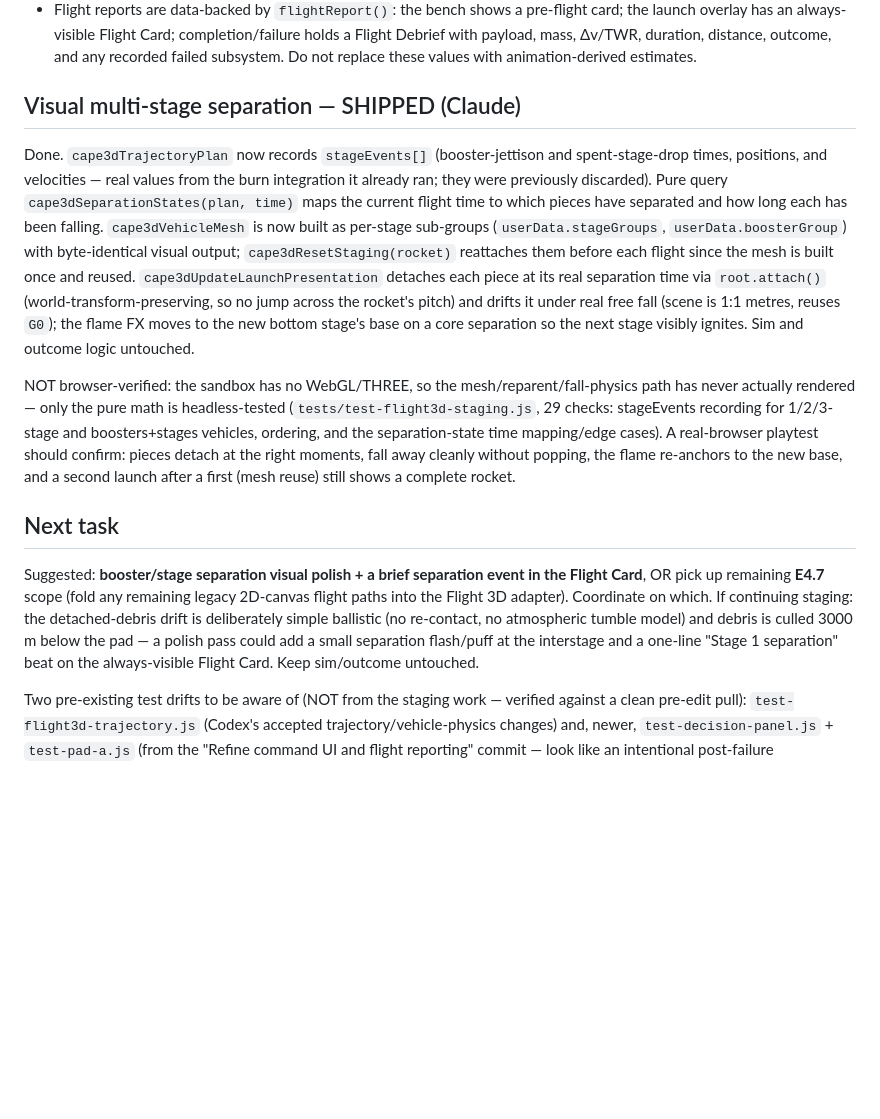
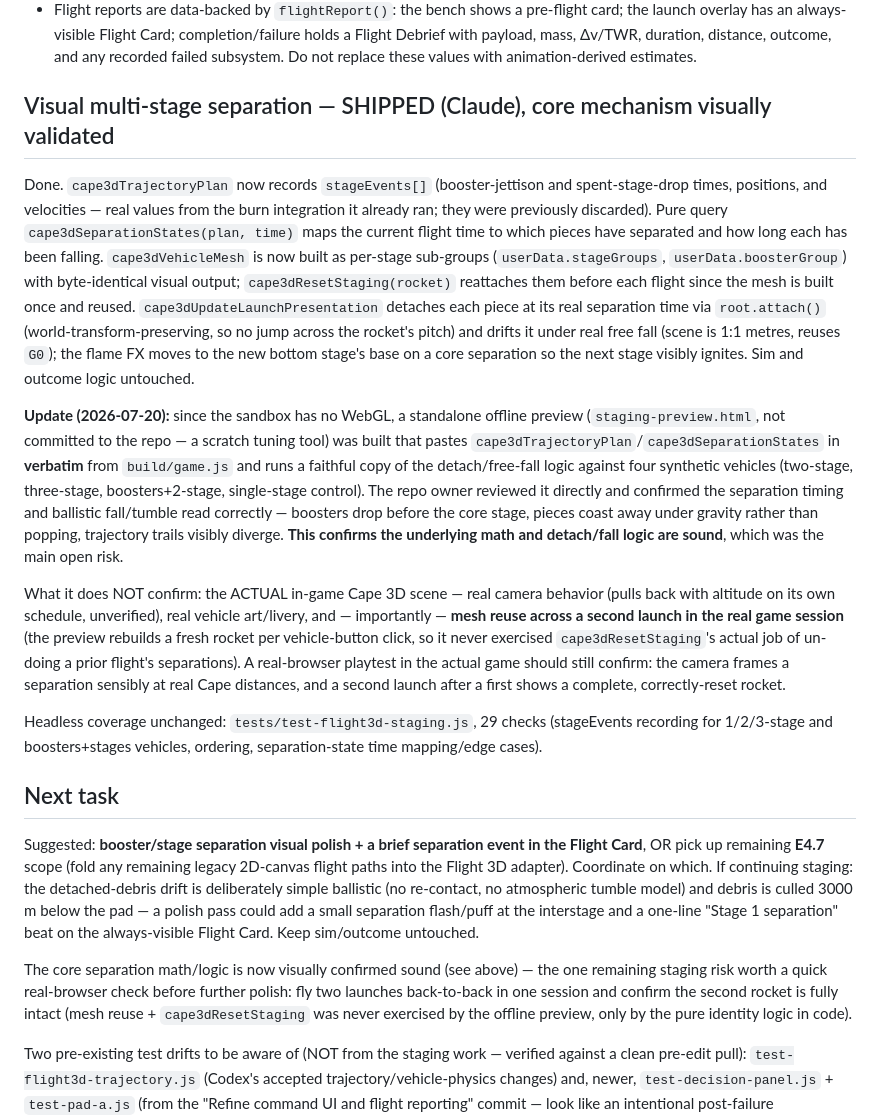
Before and after one commit to shamusshafer-ops/Orbital-Ventures, a Markdown page: CLAUDE.md, the part around the change. GitHub-like rendering; blank space fills up the shorter version.

Commit message:
CLAUDE.md: log staging-preview validation of separation math
An offline preview (staging-preview.html, not committed -- a scratch tuning
tool) pasted cape3dTrajectoryPlan/cape3dSeparationStates verbatim from
build/game.js and ran a faithful copy of the detach/free-fall logic against
four synthetic vehicles. Repo owner reviewed it directly and confirmed
separation timing and ballistic fall read correctly (boosters before core
stage, clean coast-away, diverging trajectory trails).

This confirms the underlying math/logic are sound -- the main open risk.
Does NOT confirm: real in-game camera framing, real vehicle art, or mesh
reuse across a second launch (the preview rebuilds fresh per vehicle, never
exercised cape3dResetStaging's actual job). Next-task note narrowed to that
one remaining check: fly two launches back-to-back and confirm the second
rocket is fully intact.

```diff
--- a/CLAUDE.md
+++ b/CLAUDE.md
@@ -32,7 +32,7 @@ against `origin/main`; after a coherent, verified slice, commit and push to `mai
   with payload, mass, Δv/TWR, duration, distance, outcome, and any recorded failed subsystem.
   Do not replace these values with animation-derived estimates.
 
-## Visual multi-stage separation — SHIPPED (Claude)
+## Visual multi-stage separation — SHIPPED (Claude), core mechanism visually validated
 
 Done. `cape3dTrajectoryPlan` now records `stageEvents[]` (booster-jettison and spent-stage-drop
 times, positions, and velocities — real values from the burn integration it already ran; they were
@@ -45,12 +45,25 @@ and reused. `cape3dUpdateLaunchPresentation` detaches each piece at its real sep
 under real free fall (scene is 1:1 metres, reuses `G0`); the flame FX moves to the new bottom
 stage's base on a core separation so the next stage visibly ignites. Sim and outcome logic untouched.
 
-NOT browser-verified: the sandbox has no WebGL/THREE, so the mesh/reparent/fall-physics path has
-never actually rendered — only the pure math is headless-tested (`tests/test-flight3d-staging.js`,
-29 checks: stageEvents recording for 1/2/3-stage and boosters+stages vehicles, ordering, and the
-separation-state time mapping/edge cases). A real-browser playtest should confirm: pieces detach at
-the right moments, fall away cleanly without popping, the flame re-anchors to the new base, and a
-second launch after a first (mesh reuse) still shows a complete rocket.
+**Update (2026-07-20):** since the sandbox has no WebGL, a standalone offline preview
+(`staging-preview.html`, not committed to the repo — a scratch tuning tool) was built that pastes
+`cape3dTrajectoryPlan`/`cape3dSeparationStates` in **verbatim** from `build/game.js` and runs a
+faithful copy of the detach/free-fall logic against four synthetic vehicles (two-stage, three-stage,
+boosters+2-stage, single-stage control). The repo owner reviewed it directly and confirmed the
+separation timing and ballistic fall/tumble read correctly — boosters drop before the core stage,
+pieces coast away under gravity rather than popping, trajectory trails visibly diverge. **This
+confirms the underlying math and detach/fall logic are sound**, which was the main open risk.
+
+What it does NOT confirm: the ACTUAL in-game Cape 3D scene — real camera behavior (pulls back with
+altitude on its own schedule, unverified), real vehicle art/livery, and — importantly — **mesh
+reuse across a second launch in the real game session** (the preview rebuilds a fresh rocket per
+vehicle-button click, so it never exercised `cape3dResetStaging`'s actual job of un-doing a prior
+flight's separations). A real-browser playtest in the actual game should still confirm: the camera
+frames a separation sensibly at real Cape distances, and a second launch after a first shows a
+complete, correctly-reset rocket.
+
+Headless coverage unchanged: `tests/test-flight3d-staging.js`, 29 checks (stageEvents recording for
+1/2/3-stage and boosters+stages vehicles, ordering, separation-state time mapping/edge cases).
 
 ## Next task
 
@@ -60,6 +73,11 @@ Flight 3D adapter). Coordinate on which. If continuing staging: the detached-deb
 deliberately simple ballistic (no re-contact, no atmospheric tumble model) and debris is culled
 3000 m below the pad — a polish pass could add a small separation flash/puff at the interstage and
 a one-line "Stage 1 separation" beat on the always-visible Flight Card. Keep sim/outcome untouched.
+
+The core separation math/logic is now visually confirmed sound (see above) — the one remaining
+staging risk worth a quick real-browser check before further polish: fly two launches back-to-back
+in one session and confirm the second rocket is fully intact (mesh reuse + `cape3dResetStaging`
+was never exercised by the offline preview, only by the pure identity logic in code).
 
 Two pre-existing test drifts to be aware of (NOT from the staging work — verified against a clean
 pre-edit pull): `test-flight3d-trajectory.js` (Codex's accepted trajectory/vehicle-physics changes)
```
